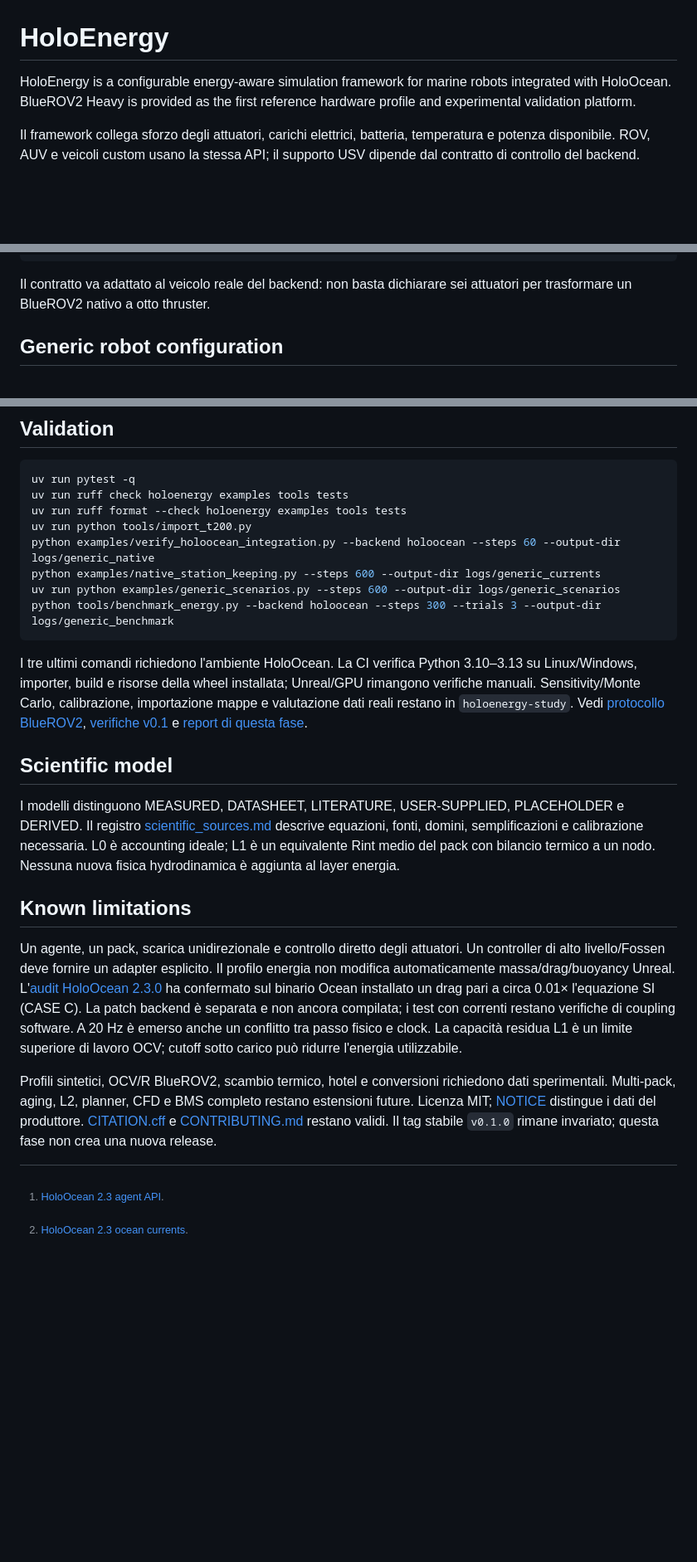
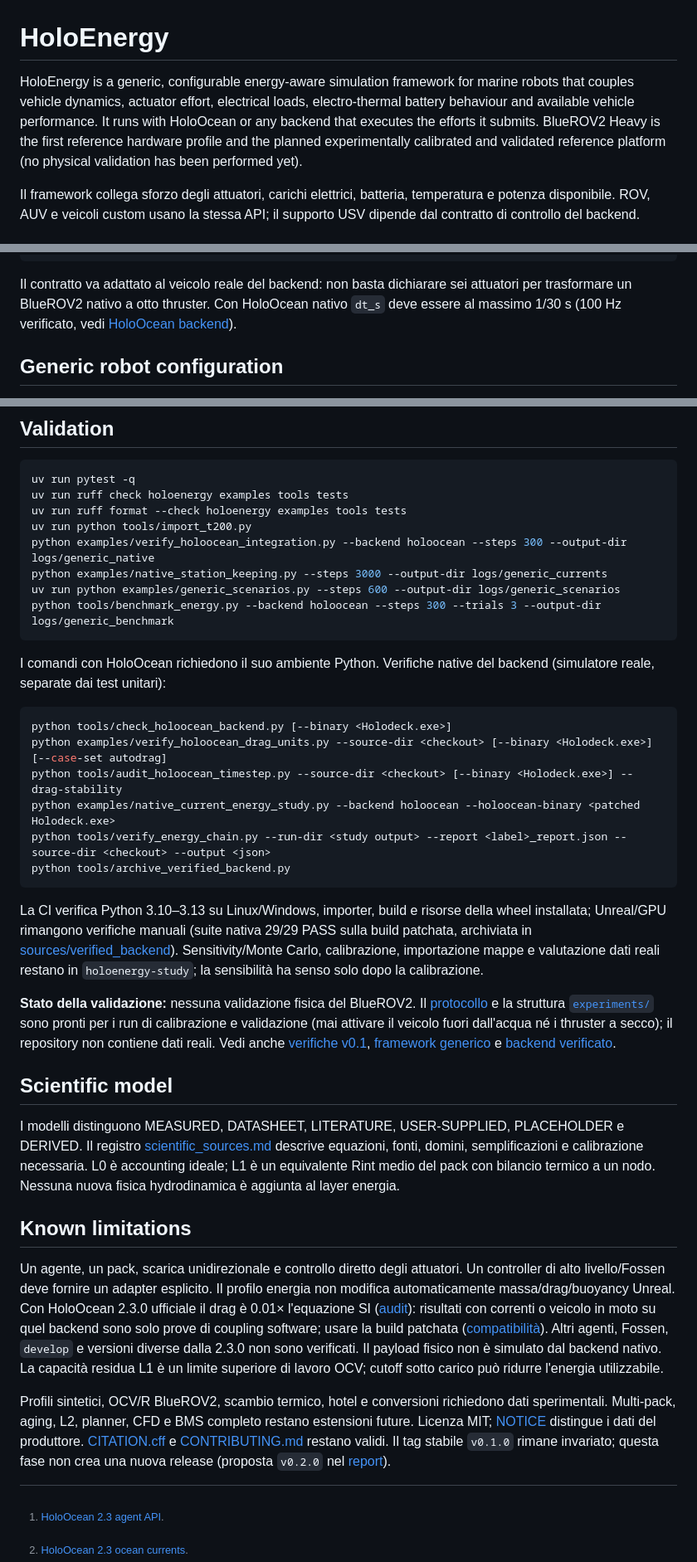
Before and after one commit to AndreaBedei1/HoloVirtualBattery, a Markdown page: README.md, 3 parts joined by grey strips. Shown at 83% size. GitHub-like rendering; blank space fills up the shorter version.

````diff
--- a/README.md
+++ b/README.md
@@ -1,8 +1,11 @@
 # HoloEnergy
 
-HoloEnergy is a configurable energy-aware simulation framework for marine robots
-integrated with HoloOcean. BlueROV2 Heavy is provided as the first reference
-hardware profile and experimental validation platform.
+HoloEnergy is a generic, configurable energy-aware simulation framework for marine
+robots that couples vehicle dynamics, actuator effort, electrical loads,
+electro-thermal battery behaviour and available vehicle performance. It runs with
+HoloOcean or any backend that executes the efforts it submits. BlueROV2 Heavy is the
+first reference hardware profile and the planned experimentally calibrated and
+validated reference platform (no physical validation has been performed yet).
 
 Il framework collega sforzo degli attuatori, carichi elettrici, batteria,
 temperatura e potenza disponibile. ROV, AUV e veicoli custom usano la stessa API;
@@ -76,7 +79,9 @@ with EnergyAwareEnv(
 ```
 
 Il contratto va adattato al veicolo reale del backend: non basta dichiarare sei
-attuatori per trasformare un BlueROV2 nativo a otto thruster.
+attuatori per trasformare un BlueROV2 nativo a otto thruster. Con HoloOcean nativo
+`dt_s` deve essere al massimo 1/30 s (100 Hz verificato, vedi
+[HoloOcean backend](#holoocean-backend)).
 
 ## Generic robot configuration
 
@@ -253,19 +305,37 @@ uv run pytest -q
 uv run ruff check holoenergy examples tools tests
 uv run ruff format --check holoenergy examples tools tests
 uv run python tools/import_t200.py
-python examples/verify_holoocean_integration.py --backend holoocean --steps 60 --output-dir logs/generic_native
-python examples/native_station_keeping.py --steps 600 --output-dir logs/generic_currents
+python examples/verify_holoocean_integration.py --backend holoocean --steps 300 --output-dir logs/generic_native
+python examples/native_station_keeping.py --steps 3000 --output-dir logs/generic_currents
 uv run python examples/generic_scenarios.py --steps 600 --output-dir logs/generic_scenarios
 python tools/benchmark_energy.py --backend holoocean --steps 300 --trials 3 --output-dir logs/generic_benchmark
 ```
 
-I tre ultimi comandi richiedono l'ambiente HoloOcean. La CI verifica Python
-3.10–3.13 su Linux/Windows, importer, build e risorse della wheel installata;
-Unreal/GPU rimangono verifiche manuali. Sensitivity/Monte Carlo, calibrazione,
-importazione mappe e valutazione dati reali restano in `holoenergy-study`.
-Vedi [protocollo BlueROV2](docs/validation_protocol_bluerov2.md),
-[verifiche v0.1](docs/verification.md) e
-[report di questa fase](docs/generic_framework_report.md).
+I comandi con HoloOcean richiedono il suo ambiente Python. Verifiche native del
+backend (simulatore reale, separate dai test unitari):
+
+```bash
+python tools/check_holoocean_backend.py [--binary <Holodeck.exe>]
+python examples/verify_holoocean_drag_units.py --source-dir <checkout> [--binary <Holodeck.exe>] [--case-set autodrag]
+python tools/audit_holoocean_timestep.py --source-dir <checkout> [--binary <Holodeck.exe>] --drag-stability
+python examples/native_current_energy_study.py --backend holoocean --holoocean-binary <patched Holodeck.exe>
+python tools/verify_energy_chain.py --run-dir <study output> --report <label>_report.json --source-dir <checkout> --output <json>
+python tools/archive_verified_backend.py
+```
+
+La CI verifica Python 3.10–3.13 su Linux/Windows, importer, build e risorse della
+wheel installata; Unreal/GPU rimangono verifiche manuali (suite nativa 29/29 PASS
+sulla build patchata, archiviata in [sources/verified_backend](sources/verified_backend)).
+Sensitivity/Monte Carlo, calibrazione, importazione mappe e valutazione dati reali
+restano in `holoenergy-study`; la sensibilità ha senso solo dopo la calibrazione.
+
+**Stato della validazione:** nessuna validazione fisica del BlueROV2. Il
+[protocollo](docs/validation_protocol_bluerov2.md) e la struttura
+[`experiments/`](experiments/README.md) sono pronti per i run di calibrazione e
+validazione (mai attivare il veicolo fuori dall'acqua né i thruster a secco); il
+repository non contiene dati reali. Vedi anche [verifiche v0.1](docs/verification.md),
+[framework generico](docs/generic_framework_report.md) e
+[backend verificato](docs/verified_backend_report.md).
 
 ## Scientific model
 
@@ -280,18 +350,20 @@ termico a un nodo. Nessuna nuova fisica hydrodinamica è aggiunta al layer energ
 Un agente, un pack, scarica unidirezionale e controllo diretto degli attuatori.
 Un controller di alto livello/Fossen deve fornire un adapter esplicito. Il
 profilo energia non modifica automaticamente massa/drag/buoyancy Unreal.
-L'[audit HoloOcean 2.3.0](docs/holoocean_drag_units_report.md) ha confermato sul
-binario Ocean installato un drag pari a circa 0.01× l'equazione SI (CASE C).
-La patch backend è separata e non ancora compilata; i test con correnti restano
-verifiche di coupling software. A 20 Hz è emerso anche un conflitto tra passo
-fisico e clock. La capacità residua L1 è un limite superiore
-di lavoro OCV; cutoff sotto carico può ridurre l'energia utilizzabile.
+Con HoloOcean 2.3.0 ufficiale il drag è 0.01× l'equazione SI
+([audit](docs/holoocean_drag_units_report.md)): risultati con correnti o veicolo in
+moto su quel backend sono solo prove di coupling software; usare la build patchata
+([compatibilità](docs/holoocean_compatibility.md)). Altri agenti, Fossen, `develop`
+e versioni diverse dalla 2.3.0 non sono verificati. Il payload fisico non è
+simulato dal backend nativo. La capacità residua L1 è un limite superiore di
+lavoro OCV; cutoff sotto carico può ridurre l'energia utilizzabile.
 
 Profili sintetici, OCV/R BlueROV2, scambio termico, hotel e conversioni richiedono
 dati sperimentali. Multi-pack, aging, L2, planner, CFD e BMS completo restano
 estensioni future. Licenza MIT; [NOTICE](NOTICE) distingue i dati del produttore.
 [CITATION.cff](CITATION.cff) e [CONTRIBUTING.md](CONTRIBUTING.md) restano validi.
-Il tag stabile `v0.1.0` rimane invariato; questa fase non crea una nuova release.
+Il tag stabile `v0.1.0` rimane invariato; questa fase non crea una nuova release
+(proposta `v0.2.0` nel [report](docs/verified_backend_report.md)).
 
 [^agents]: [HoloOcean 2.3 agent API](https://byu-holoocean.github.io/holoocean-docs/v2.3.0/holoocean/agents.html).
 [^currents]: [HoloOcean 2.3 ocean currents](https://byu-holoocean.github.io/holoocean-docs/v2.3.0/agents/docs/currents.html).
````
Also changed, not shown: other parts of README.md (+51 -4 lines).
